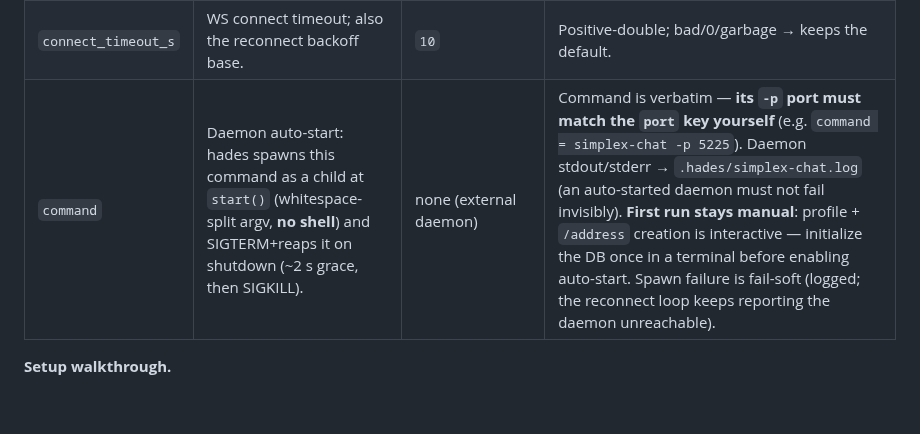
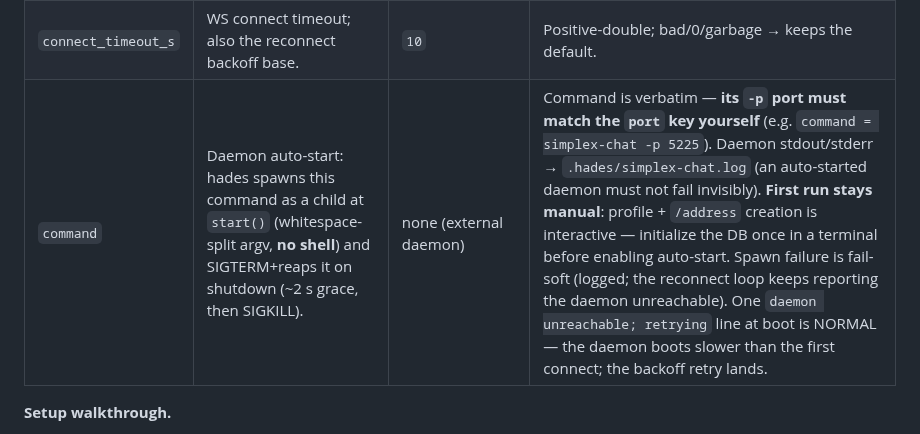
Before and after one commit to jjacke13/hades, a Markdown page: docs/manifest-reference.md, the part around the change. Rendered like a GitHub page; blank space fills up the shorter version.

Commit message:
docs: simplex auto-start — one boot-race retry line is normal; live-validated marker

```diff
--- a/docs/manifest-reference.md
+++ b/docs/manifest-reference.md
@@ -914,7 +914,7 @@ run it bound to loopback only.
 | `auto_accept` | Auto-accept incoming contact requests. | `false` | `false` → accept requests manually in the `simplex-chat` CLI. `true` is an explicit opt-in (name-spoof risk below). |
 | `notify_contact` | Contact id-or-name that receives `NOTIFY_USER` messages (heartbeat notifications). | `""` (no delivery) | A numeric id resolves directly; a display name resolves once that contact has been seen in an event (else the notify is skipped with a log line). |
 | `connect_timeout_s` | WS connect timeout; also the reconnect backoff base. | `10` | Positive-double; bad/0/garbage → keeps the default. |
-| `command` | Daemon auto-start: hades spawns this command as a child at `start()` (whitespace-split argv, **no shell**) and SIGTERM+reaps it on shutdown (~2 s grace, then SIGKILL). | none (external daemon) | Command is verbatim — **its `-p` port must match the `port` key yourself** (e.g. `command = simplex-chat -p 5225`). Daemon stdout/stderr → `.hades/simplex-chat.log` (an auto-started daemon must not fail invisibly). **First run stays manual**: profile + `/address` creation is interactive — initialize the DB once in a terminal before enabling auto-start. Spawn failure is fail-soft (logged; the reconnect loop keeps reporting the daemon unreachable). |
+| `command` | Daemon auto-start: hades spawns this command as a child at `start()` (whitespace-split argv, **no shell**) and SIGTERM+reaps it on shutdown (~2 s grace, then SIGKILL). | none (external daemon) | Command is verbatim — **its `-p` port must match the `port` key yourself** (e.g. `command = simplex-chat -p 5225`). Daemon stdout/stderr → `.hades/simplex-chat.log` (an auto-started daemon must not fail invisibly). **First run stays manual**: profile + `/address` creation is interactive — initialize the DB once in a terminal before enabling auto-start. Spawn failure is fail-soft (logged; the reconnect loop keeps reporting the daemon unreachable). One `daemon unreachable; retrying` line at boot is NORMAL — the daemon boots slower than the first connect; the backoff retry lands. |
 
 **Setup walkthrough.**
 1. Install the official **`simplex-chat`** CLI — an **external runtime dependency**, not built by hades.
```
Also changed, not shown: CLAUDE.md (+1 -1 lines).
